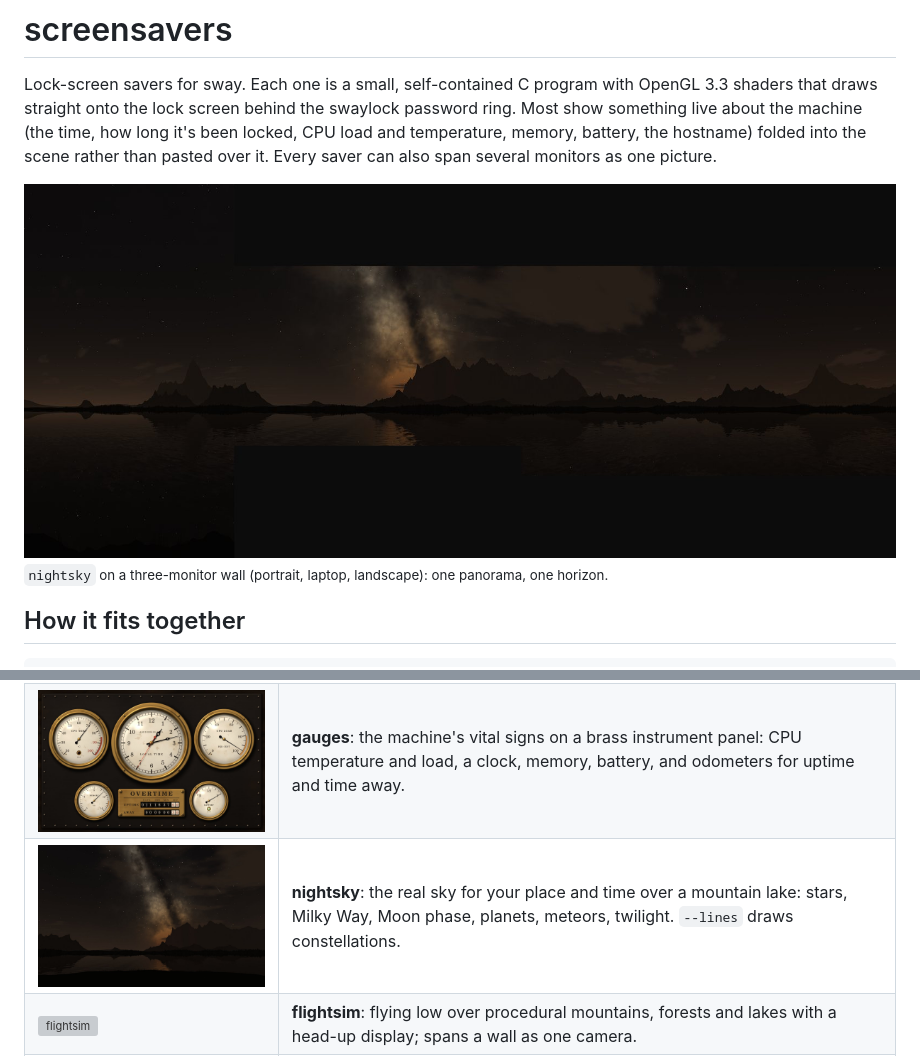
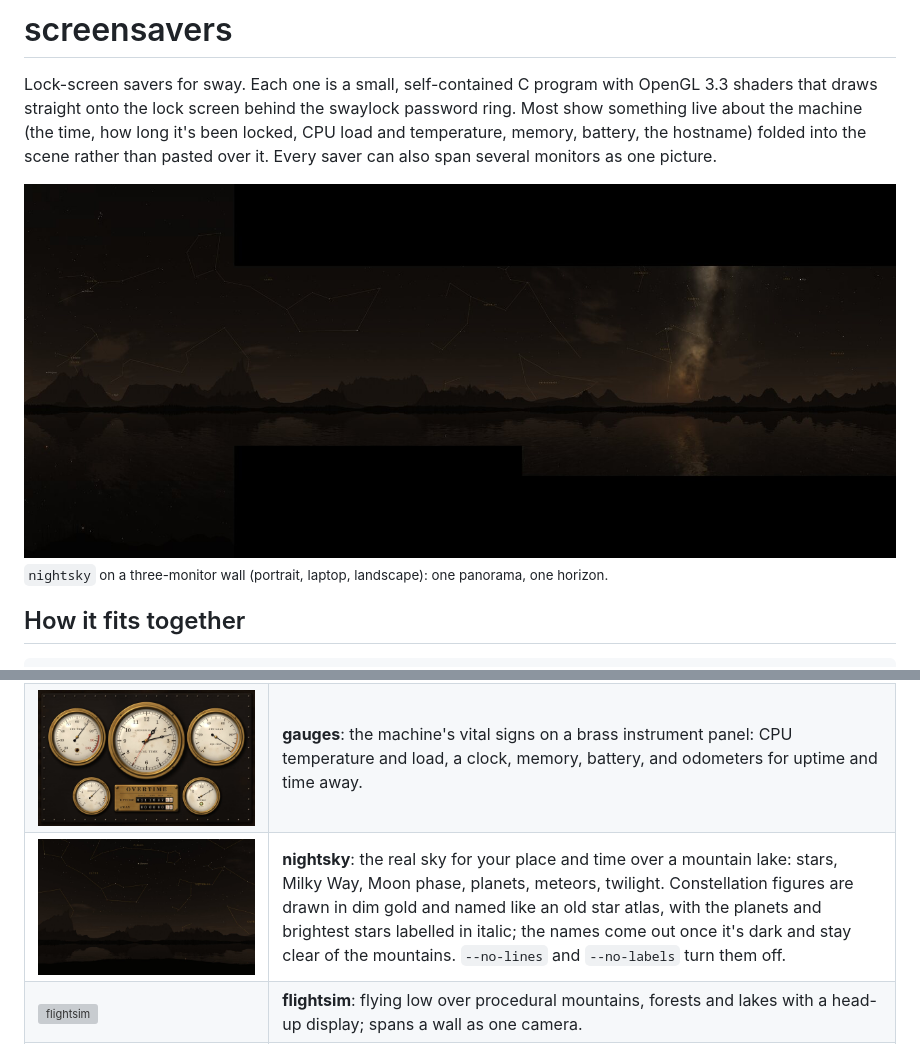
Before and after one commit to WillMatthews/screensavers, a Markdown page: README.md, 2 parts joined by grey strips. Drawn GitHub-style; pictures changed too: docs/img/nightsky.jpg, docs/img/wall-nightsky.jpg; grey boxes are pictures that could not be loaded.

```diff
--- a/README.md
+++ b/README.md
@@ -88,7 +88,7 @@ a wide layout so its swirling wake travels onto the neighbouring screen.
 |---|---|
 | ![stir](docs/img/stir.jpg) | **stir**: away messages ("Will is away from this computer…") and live details on a grid of letters, twisted like Midjourney's home page, on an old monitor with phosphor trails and a clock that fades in. Palettes: brass, paper, phosphor, amber, ice. `--text FILE` uses your own messages. |
 | ![gauges](docs/img/gauges.jpg) | **gauges**: the machine's vital signs on a brass instrument panel: CPU temperature and load, a clock, memory, battery, and odometers for uptime and time away. |
-| ![nightsky](docs/img/nightsky.jpg) | **nightsky**: the real sky for your place and time over a mountain lake: stars, Milky Way, Moon phase, planets, meteors, twilight. `--lines` draws constellations. |
+| ![nightsky](docs/img/nightsky.jpg) | **nightsky**: the real sky for your place and time over a mountain lake: stars, Milky Way, Moon phase, planets, meteors, twilight. Constellation figures are drawn in dim gold and named like an old star atlas, with the planets and brightest stars labelled in italic; the names come out once it's dark and stay clear of the mountains. `--no-lines` and `--no-labels` turn them off. |
 | ![flightsim](docs/img/flightsim.jpg) | **flightsim**: flying low over procedural mountains, forests and lakes with a head-up display; spans a wall as one camera. |
 | ![soapfilm](docs/img/soapfilm.jpg) | **soapfilm**: physically computed thin-film colour: a draining film in a wire frame that turns black and bursts, alternating with drifting bubbles that merge and pop. A separate scene on each monitor; coarsening foam is opt-in with `--scene foam`. |
 | ![aquarium](docs/img/aquarium.jpg) | **aquarium**: a planted freshwater tank through the front glass: schooling neon tetras, angelfish, discus and corys with lofted bodies and rayed fins, a fire eel that burrows into the sand, cherry and Amano shrimp picking at the stones. Caustics, light shafts and real time-of-day lighting; a thermometer on the glass reads the CPU temperature. |
```
Also changed, not shown: 3 other files.
